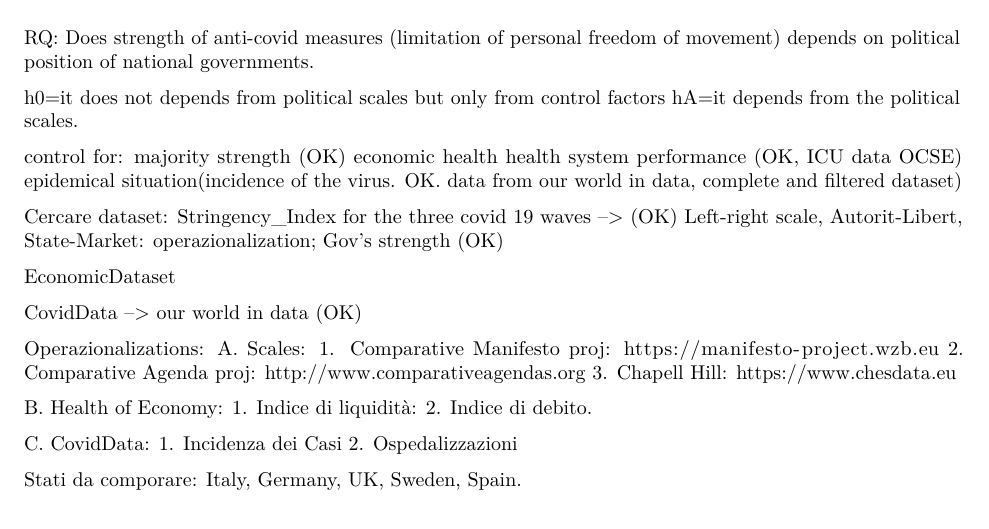
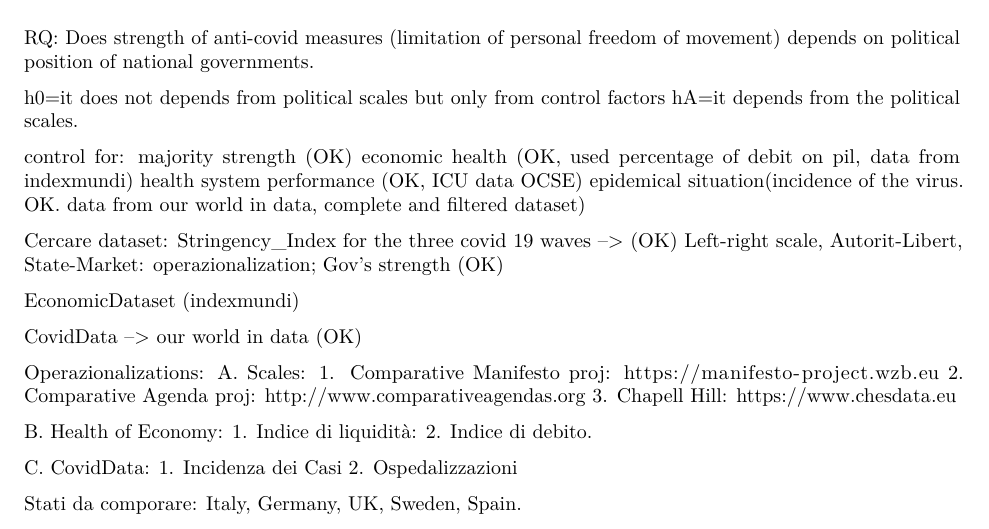
Before and after one commit to Haoics/MultivariareAnalysis, an R Markdown document (Docs/TASKS.Rmd): part of the page, cut so that both start at the same text. Rendered offline with R 4.5, knitr and Pandoc, then LaTeX, with nearby package versions.

Commit message:
update tasks

```diff
--- a/Docs/TASKS.Rmd
+++ b/Docs/TASKS.Rmd
@@ -10,7 +10,7 @@ h0=it does not depends from political scales but only from control factors
 hA=it depends from the political scales.
 
 control for: majority strength (OK)
-economic health
+economic health (OK, used percentage of debit on pil, data from indexmundi)
 health system performance (OK, ICU data OCSE)
 epidemical situation(incidence of the virus. OK. data from our world in data, complete and filtered dataset)
 
@@ -18,7 +18,7 @@ Cercare dataset:
 Stringency_Index for the three covid 19 waves --> (OK)
 Left-right scale, Autorit-Libert, State-Market: operazionalization; Gov's strength (OK)
 
-EconomicDataset
+EconomicDataset (indexmundi)
 
 CovidData --> our world in data (OK)
 
```
